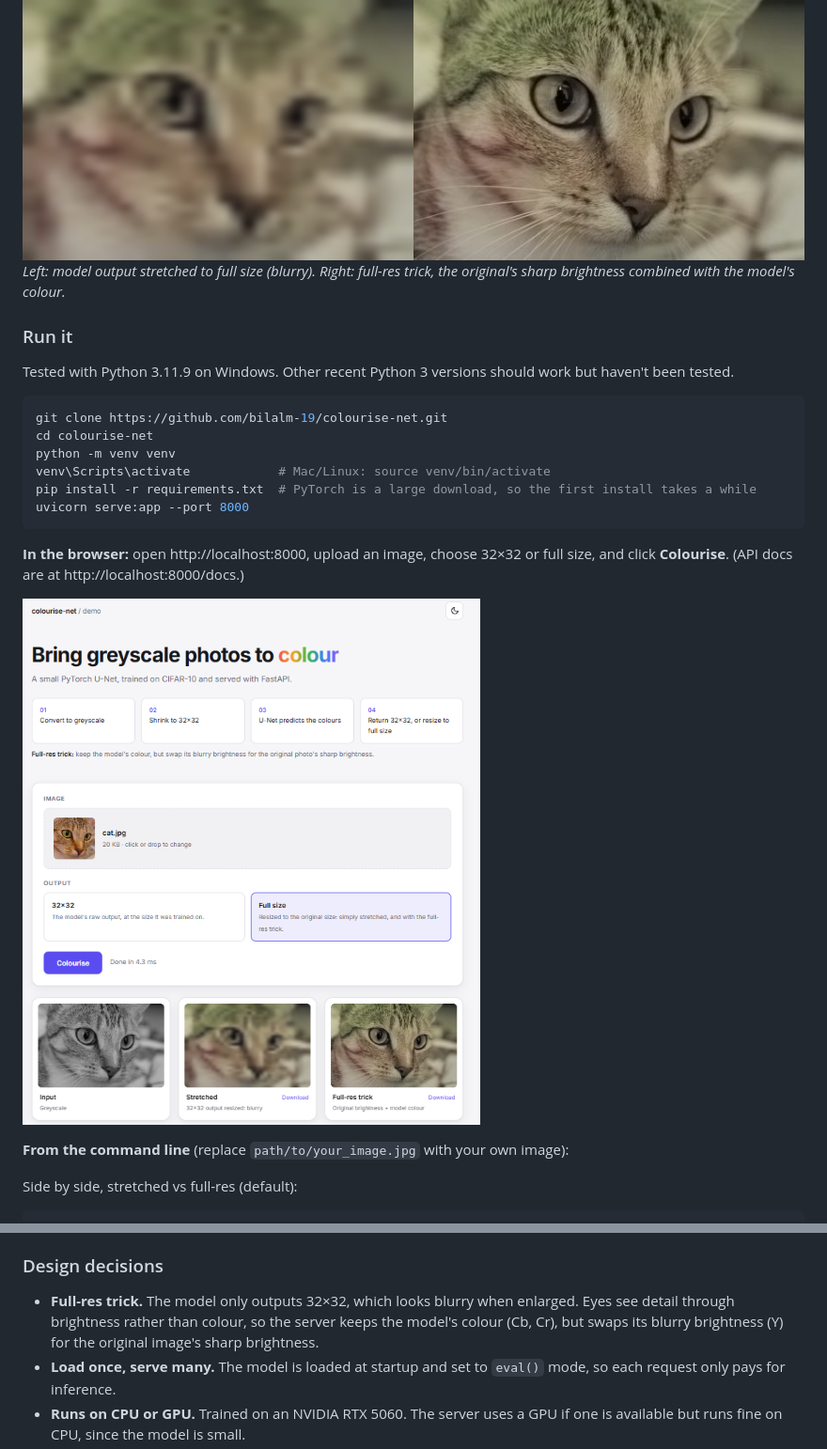
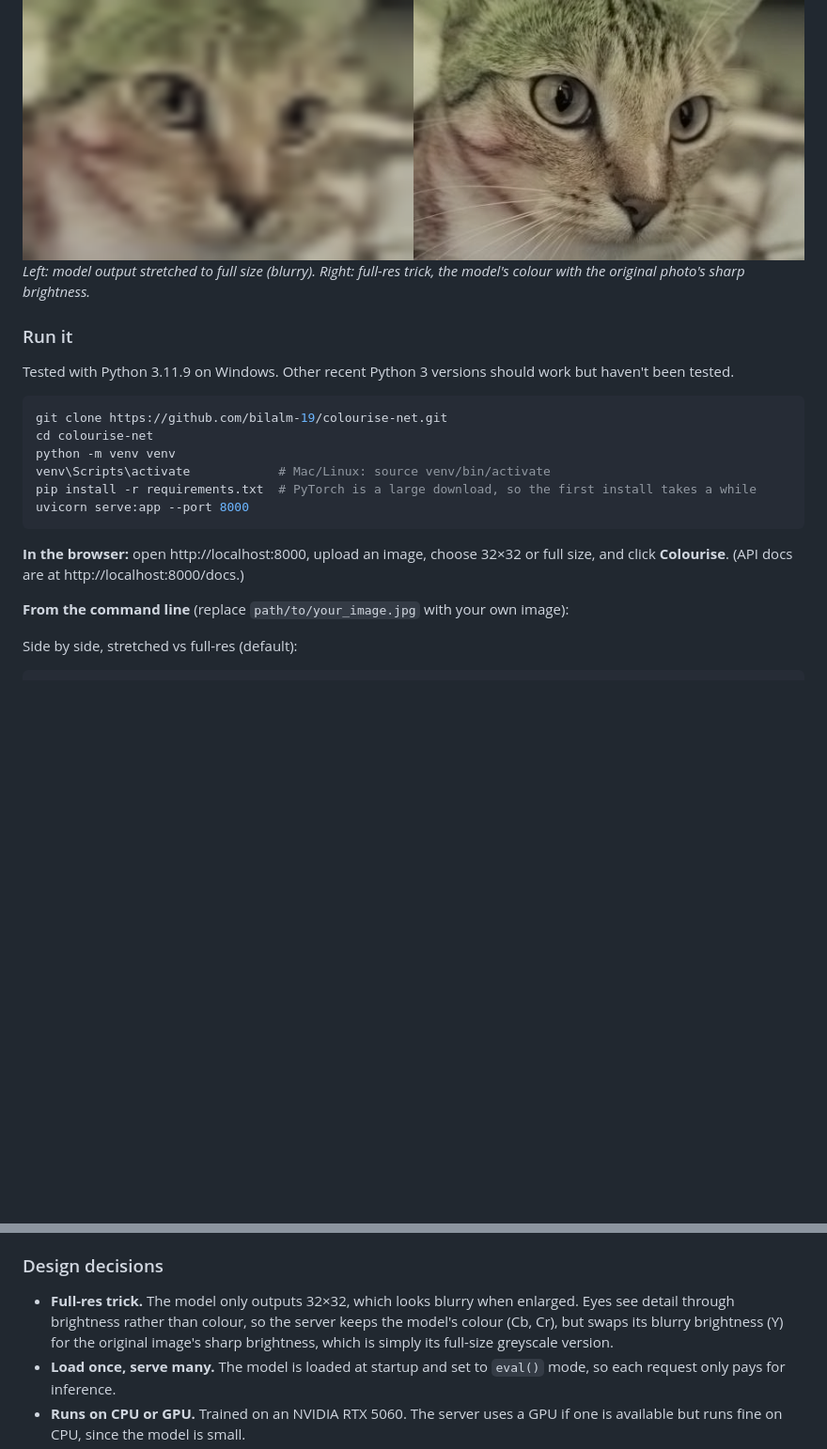
Before and after one commit to bilalm-19/colourise-net, a Markdown page: README.md, 2 parts joined by grey strips. Shown at 94% size. Rendered like a GitHub page; blank space fills up the shorter version.

Commit message:
Resize README images and tidy captions

````diff
--- a/README.md
+++ b/README.md
@@ -60,8 +65,7 @@ PNG back to client
 | `GET` | `/docs` | Interactive API docs, generated by FastAPI. |
 
 ![Full-res comparison](images/full_res_comparison.png)
-*Left: model output stretched to full size (blurry). Right: full-res trick, the original's sharp brightness combined with the model's colour.*
-
+*Left: model output stretched to full size (blurry). Right: full-res trick, the model's colour with the original photo's sharp brightness.*
 
 ### Run it
 
@@ -77,8 +81,6 @@ uvicorn serve:app --port 8000
 ```
 
 **In the browser:** open http://localhost:8000, upload an image, choose 32×32 or full size, and click **Colourise**. (API docs are at http://localhost:8000/docs.)
-
-![Web demo](images/web_demo.png)
 
 **From the command line** (replace `path/to/your_image.jpg` with your own image):
 
@@ -117,7 +119,7 @@ The tests use randomly initialised weights, so they check the system independent
 
 ### Design decisions
 
-- **Full-res trick.** The model only outputs 32×32, which looks blurry when enlarged. Eyes see detail through brightness rather than colour, so the server keeps the model's colour (Cb, Cr), but swaps its blurry brightness (Y) for the original image's sharp brightness.
+- **Full-res trick.** The model only outputs 32×32, which looks blurry when enlarged. Eyes see detail through brightness rather than colour, so the server keeps the model's colour (Cb, Cr), but swaps its blurry brightness (Y) for the original image's sharp brightness, which is simply its full-size greyscale version.
 - **Load once, serve many.** The model is loaded at startup and set to `eval()` mode, so each request only pays for inference.
 - **Runs on CPU or GPU.** Trained on an NVIDIA RTX 5060. The server uses a GPU if one is available but runs fine on CPU, since the model is small.
 - **Input validation.** Oversized files and non-images are rejected with clear HTTP errors before reaching the model.
````
Also changed, not shown: other parts of README.md (+6 -1 lines).
